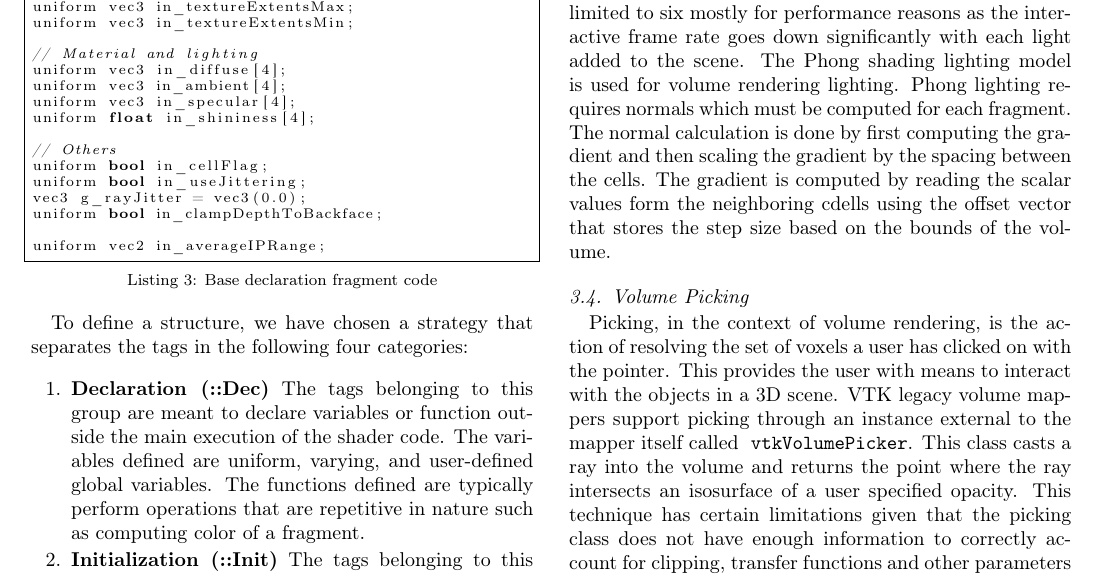
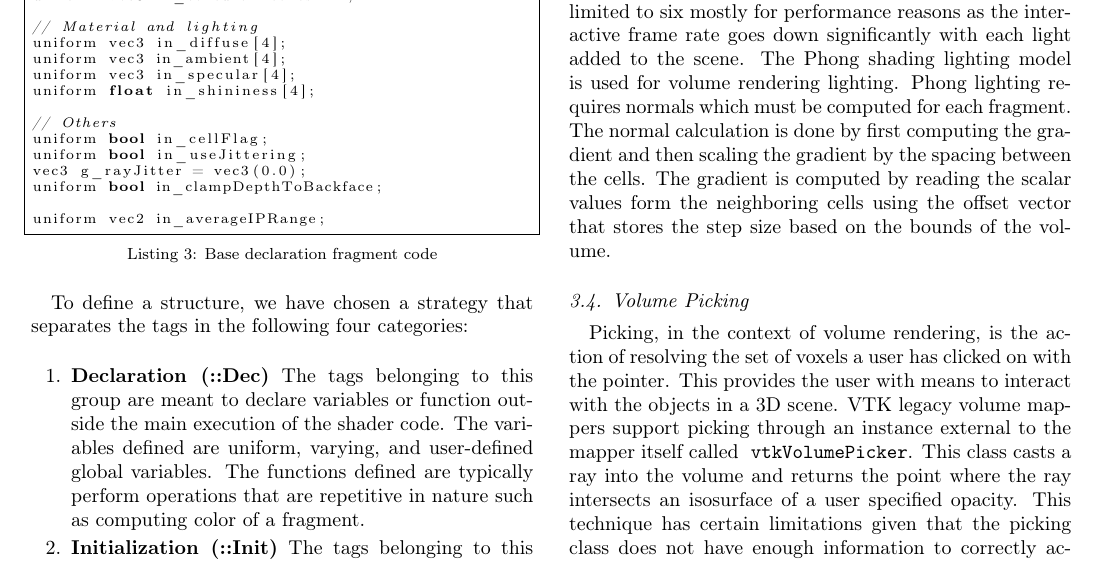
Before and after one commit to aashish24/VTKVR, a LaTeX paper (VTKVR.tex, which reads approach.tex): part of page 4 of 11 before the commit and part of page 4 of 12 after it, cut at the place of the change. Compiled offline with pdfLaTeX.

Commit message:
Some more minor fixes

```diff
--- a/approach.tex
+++ b/approach.tex
@@ -210,7 +210,7 @@ model is used for volume rendering lighting. Phong lighting requires normals
 which must be computed for each fragment. The normal calculation is done by
 first computing the gradient and then scaling the gradient by the spacing
 between the cells. The gradient is computed by reading the scalar values form
-the neighboring cdells using the offset vector that stores the step size based
+the neighboring cells using the offset vector that stores the step size based
 on the bounds of the volume.
 
 \subsection{Volume Picking}
```
Also changed, not shown: approach.tex (4 more changed lines).
